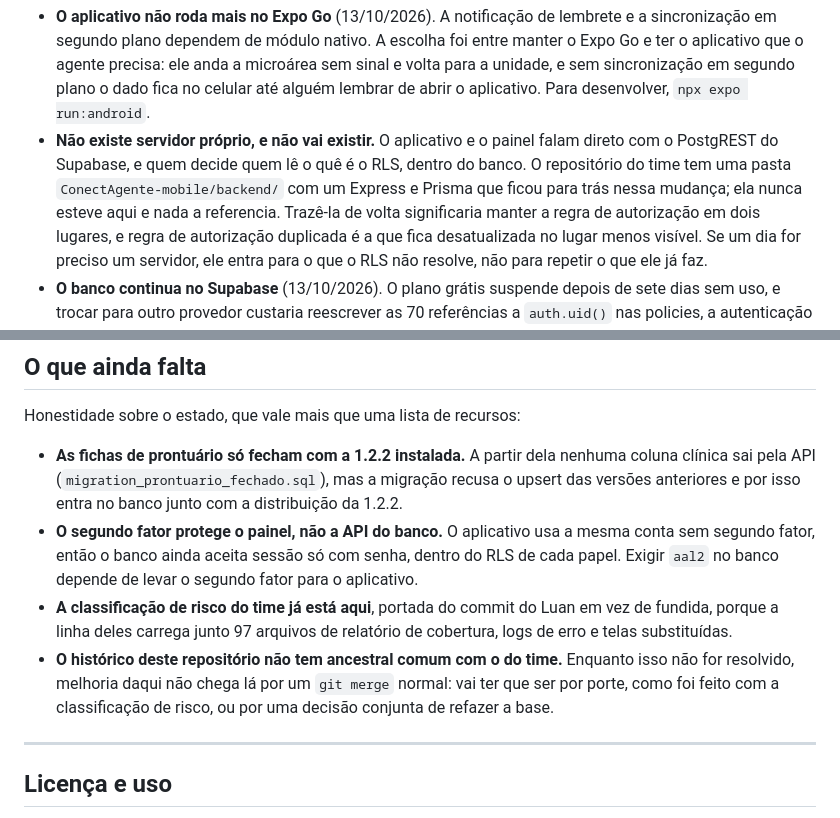
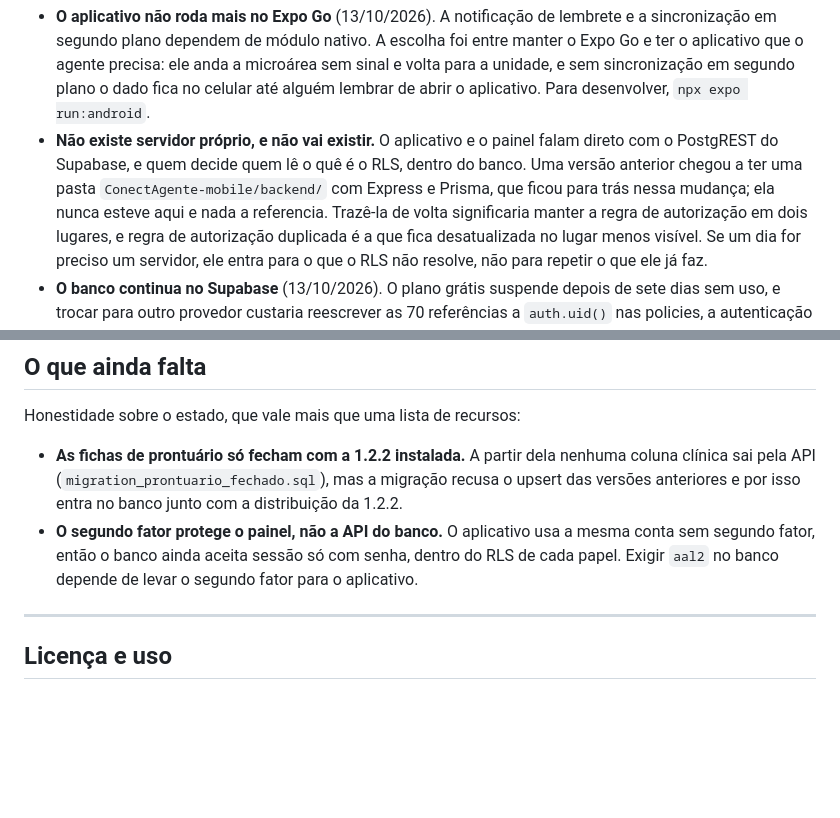
Before and after one commit to fabriciojunio/ConectAgente, a Markdown page: README.md, 2 parts joined by grey strips. Drawn GitHub-style; blank space fills up the shorter version.

Commit message:
docs: tira as referências ao repositório de origem nos READMEs

```diff
--- a/README.md
+++ b/README.md
@@ -197,10 +197,9 @@ localmente. A tradução e a remoção dos campos locais ficam num lugar só, em
   aplicativo. Para desenvolver, `npx expo run:android`.
 - **Não existe servidor próprio, e não vai existir.** O aplicativo e o painel
   falam direto com o PostgREST do Supabase, e quem decide quem lê o quê é o
-  RLS, dentro do banco. O repositório do time tem uma pasta
-  `ConectAgente-mobile/backend/` com um Express e Prisma que ficou para trás
-  nessa mudança; ela nunca esteve aqui e
-  nada a referencia. Trazê-la de volta significaria manter a regra de
+  RLS, dentro do banco. Uma versão anterior chegou a ter uma pasta
+  `ConectAgente-mobile/backend/` com Express e Prisma, que ficou para trás
+  nessa mudança; ela nunca esteve aqui e nada a referencia. Trazê-la de volta significaria manter a regra de
   autorização em dois lugares, e regra de autorização duplicada é a que fica
   desatualizada no lugar menos visível. Se um dia for preciso um servidor, ele
   entra para o que o RLS não resolve, não para repetir o que ele já faz.
@@ -260,13 +259,6 @@ Honestidade sobre o estado, que vale mais que uma lista de recursos:
   mesma conta sem segundo fator, então o banco ainda aceita sessão só com
   senha, dentro do RLS de cada papel. Exigir `aal2` no banco depende de levar
   o segundo fator para o aplicativo.
-- **A classificação de risco do time já está aqui**, portada do commit do Luan
-  em vez de fundida, porque a linha deles carrega junto 97 arquivos de
-  relatório de cobertura, logs de erro e telas substituídas.
-- **O histórico deste repositório não tem ancestral comum com o do time.**
-  Enquanto isso não for resolvido, melhoria daqui não chega lá por um
-  `git merge` normal: vai ter que ser por porte, como foi feito com a
-  classificação de risco, ou por uma decisão conjunta de refazer a base.
 
 ---
 
```
Also changed, not shown: README.en.md (+1 -1 lines).
